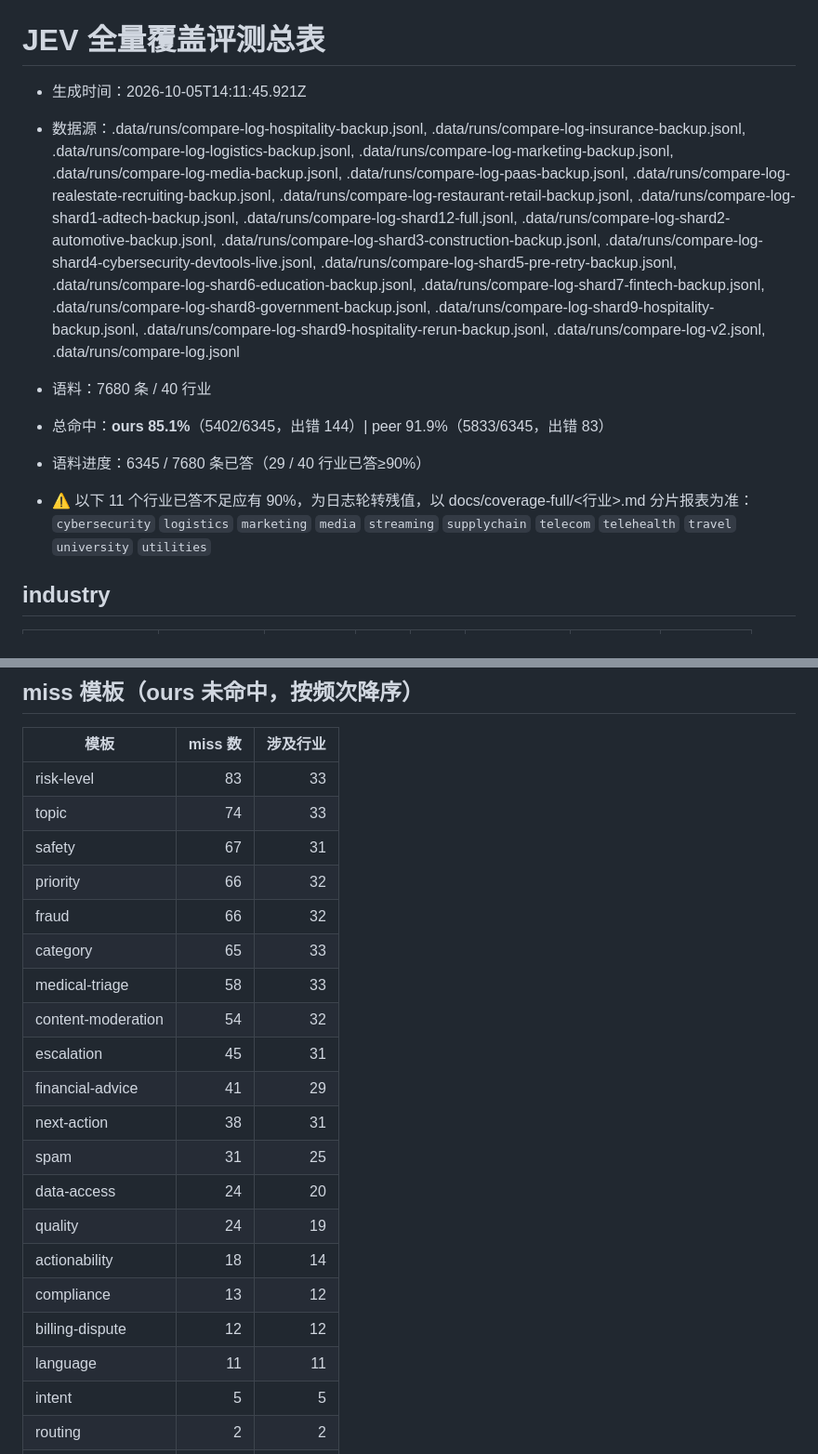
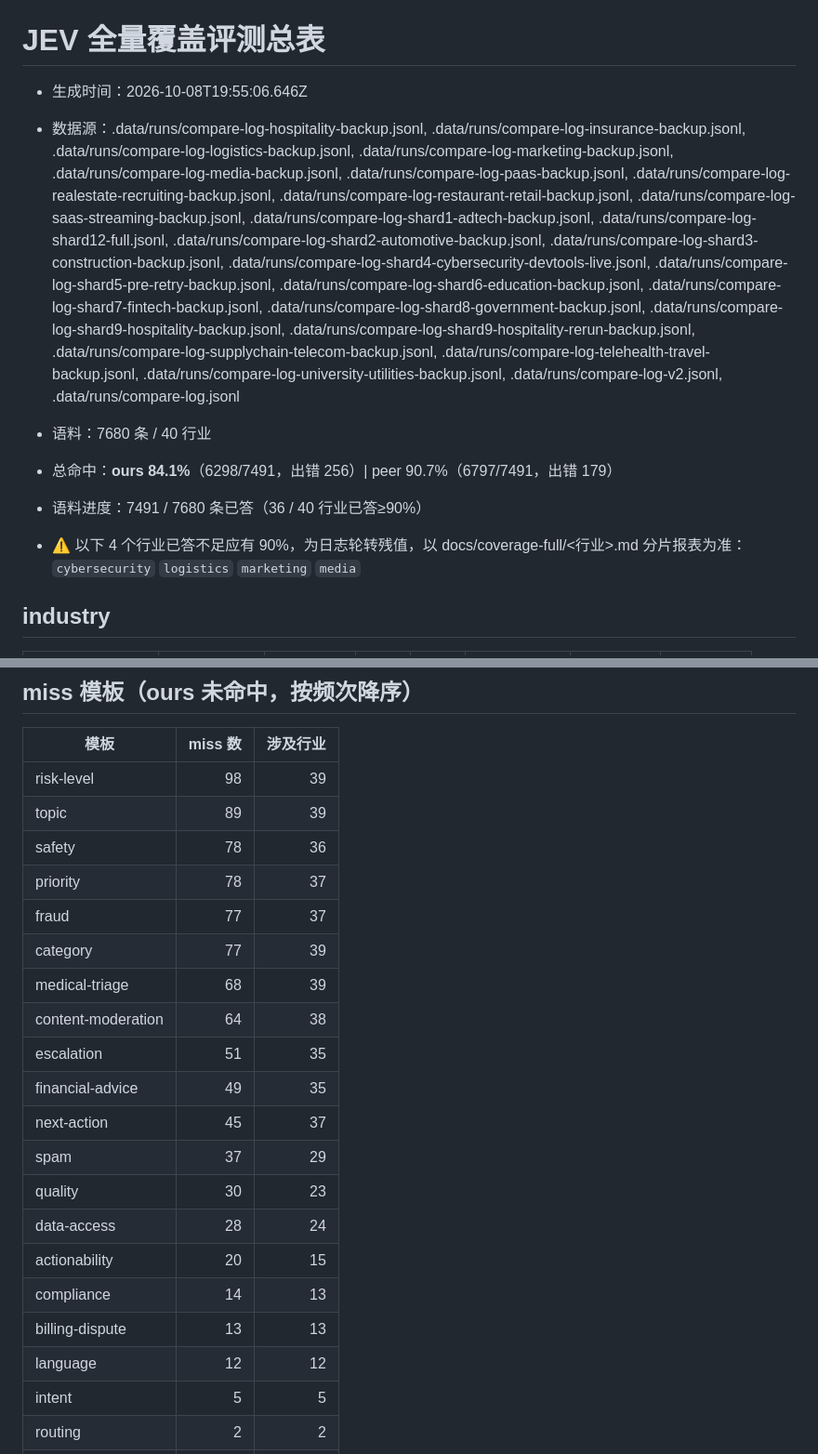
Before and after one commit to miounet11/jevcode, a Markdown page: docs/coverage-full/SUMMARY.md, 2 parts joined by grey strips. Shown at 93% size. Rendered like a GitHub page.

```diff
--- a/docs/coverage-full/SUMMARY.md
+++ b/docs/coverage-full/SUMMARY.md
@@ -1,12 +1,12 @@
 # JEV 全量覆盖评测总表
 
-- 生成时间：2026-10-05T14:11:45.921Z
-- 数据源：.data/runs/compare-log-hospitality-backup.jsonl, .data/runs/compare-log-insurance-backup.jsonl, .data/runs/compare-log-logistics-backup.jsonl, .data/runs/compare-log-marketing-backup.jsonl, .data/runs/compare-log-media-backup.jsonl, .data/runs/compare-log-paas-backup.jsonl, .data/runs/compare-log-realestate-recruiting-backup.jsonl, .data/runs/compare-log-restaurant-retail-backup.jsonl, .data/runs/compare-log-shard1-adtech-backup.jsonl, .data/runs/compare-log-shard12-full.jsonl, .data/runs/compare-log-shard2-automotive-backup.jsonl, .data/runs/compare-log-shard3-construction-backup.jsonl, .data/runs/compare-log-shard4-cybersecurity-devtools-live.jsonl, .data/runs/compare-log-shard5-pre-retry-backup.jsonl, .data/runs/compare-log-shard6-education-backup.jsonl, .data/runs/compare-log-shard7-fintech-backup.jsonl, .data/runs/compare-log-shard8-government-backup.jsonl, .data/runs/compare-log-shard9-hospitality-backup.jsonl, .data/runs/compare-log-shard9-hospitality-rerun-backup.jsonl, .data/runs/compare-log-v2.jsonl, .data/runs/compare-log.jsonl
+- 生成时间：2026-10-08T19:55:06.646Z
+- 数据源：.data/runs/compare-log-hospitality-backup.jsonl, .data/runs/compare-log-insurance-backup.jsonl, .data/runs/compare-log-logistics-backup.jsonl, .data/runs/compare-log-marketing-backup.jsonl, .data/runs/compare-log-media-backup.jsonl, .data/runs/compare-log-paas-backup.jsonl, .data/runs/compare-log-realestate-recruiting-backup.jsonl, .data/runs/compare-log-restaurant-retail-backup.jsonl, .data/runs/compare-log-saas-streaming-backup.jsonl, .data/runs/compare-log-shard1-adtech-backup.jsonl, .data/runs/compare-log-shard12-full.jsonl, .data/runs/compare-log-shard2-automotive-backup.jsonl, .data/runs/compare-log-shard3-construction-backup.jsonl, .data/runs/compare-log-shard4-cybersecurity-devtools-live.jsonl, .data/runs/compare-log-shard5-pre-retry-backup.jsonl, .data/runs/compare-log-shard6-education-backup.jsonl, .data/runs/compare-log-shard7-fintech-backup.jsonl, .data/runs/compare-log-shard8-government-backup.jsonl, .data/runs/compare-log-shard9-hospitality-backup.jsonl, .data/runs/compare-log-shard9-hospitality-rerun-backup.jsonl, .data/runs/compare-log-supplychain-telecom-backup.jsonl, .data/runs/compare-log-telehealth-travel-backup.jsonl, .data/runs/compare-log-university-utilities-backup.jsonl, .data/runs/compare-log-v2.jsonl, .data/runs/compare-log.jsonl
 - 语料：7680 条 / 40 行业
-- 总命中：**ours 85.1%**（5402/6345，出错 144）| peer 91.9%（5833/6345，出错 83）
-- 语料进度：6345 / 7680 条已答（29 / 40 行业已答≥90%）
+- 总命中：**ours 84.1%**（6298/7491，出错 256）| peer 90.7%（6797/7491，出错 179）
+- 语料进度：7491 / 7680 条已答（36 / 40 行业已答≥90%）
 
-- ⚠ 以下 11 个行业已答不足应有 90%，为日志轮转残值，以 docs/coverage-full/<行业>.md 分片报表为准：`cybersecurity` `logistics` `marketing` `media` `streaming` `supplychain` `telecom` `telehealth` `travel` `university` `utilities`
+- ⚠ 以下 4 个行业已答不足应有 90%，为日志轮转残值，以 docs/coverage-full/<行业>.md 分片报表为准：`cybersecurity` `logistics` `marketing` `media`
 
 ## industry
 
@@ -86,24 +86,24 @@
 
 | 模板 | miss 数 | 涉及行业 |
 | --- | ---: | ---: |
-| risk-level | 83 | 33 |
-| topic | 74 | 33 |
-| safety | 67 | 31 |
-| priority | 66 | 32 |
-| fraud | 66 | 32 |
-| category | 65 | 33 |
-| medical-triage | 58 | 33 |
-| content-moderation | 54 | 32 |
-| escalation | 45 | 31 |
-| financial-advice | 41 | 29 |
-| next-action | 38 | 31 |
-| spam | 31 | 25 |
-| data-access | 24 | 20 |
-| quality | 24 | 19 |
-| actionability | 18 | 14 |
-| compliance | 13 | 12 |
-| billing-dispute | 12 | 12 |
-| language | 11 | 11 |
+| risk-level | 98 | 39 |
+| topic | 89 | 39 |
+| safety | 78 | 36 |
+| priority | 78 | 37 |
+| fraud | 77 | 37 |
+| category | 77 | 39 |
+| medical-triage | 68 | 39 |
+| content-moderation | 64 | 38 |
+| escalation | 51 | 35 |
+| financial-advice | 49 | 35 |
+| next-action | 45 | 37 |
+| spam | 37 | 29 |
+| quality | 30 | 23 |
+| data-access | 28 | 24 |
+| actionability | 20 | 15 |
+| compliance | 14 | 13 |
+| billing-dispute | 13 | 13 |
+| language | 12 | 12 |
 | intent | 5 | 5 |
 | routing | 2 | 2 |
 | sentiment | 2 | 2 |
```
Also changed, not shown: other parts of docs/coverage-full/SUMMARY.md (+31 -31 lines).
